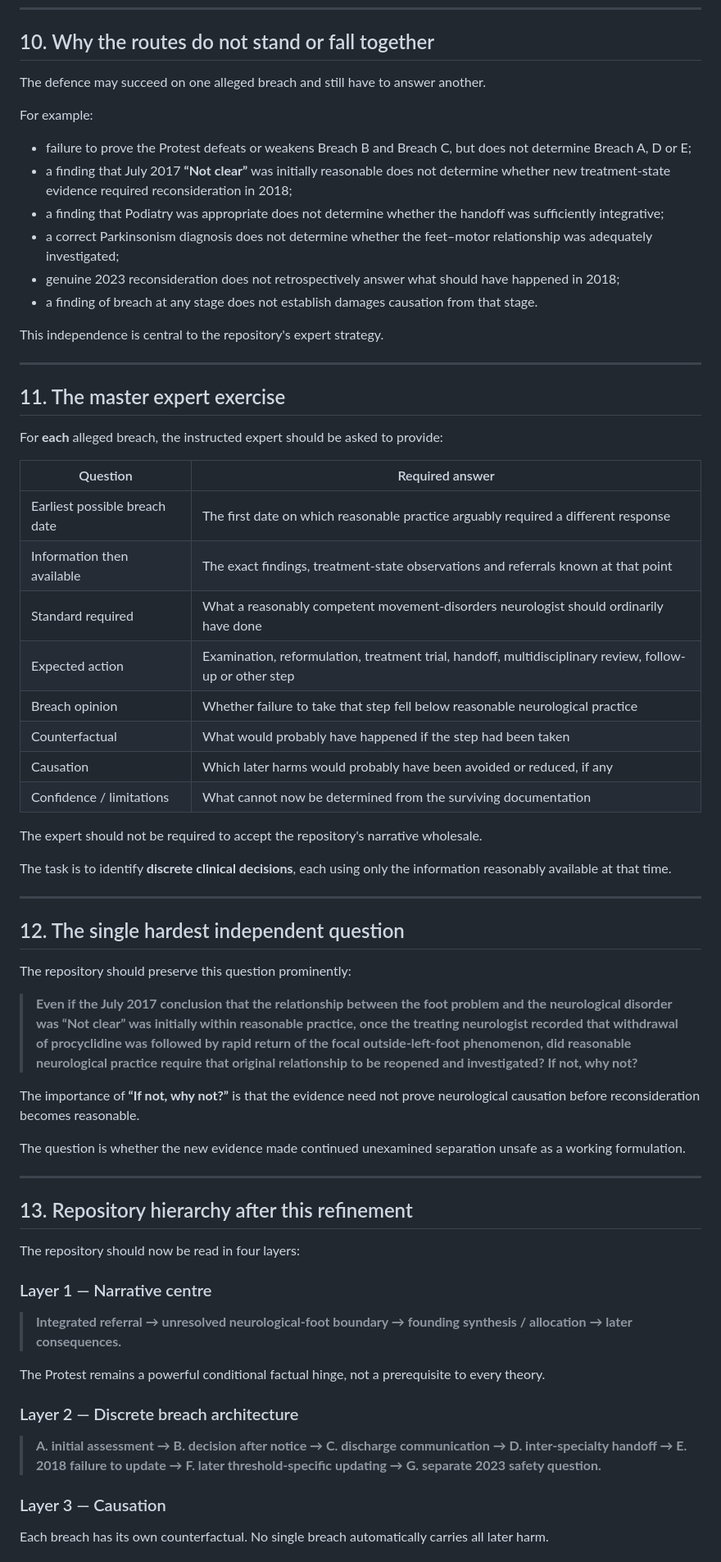
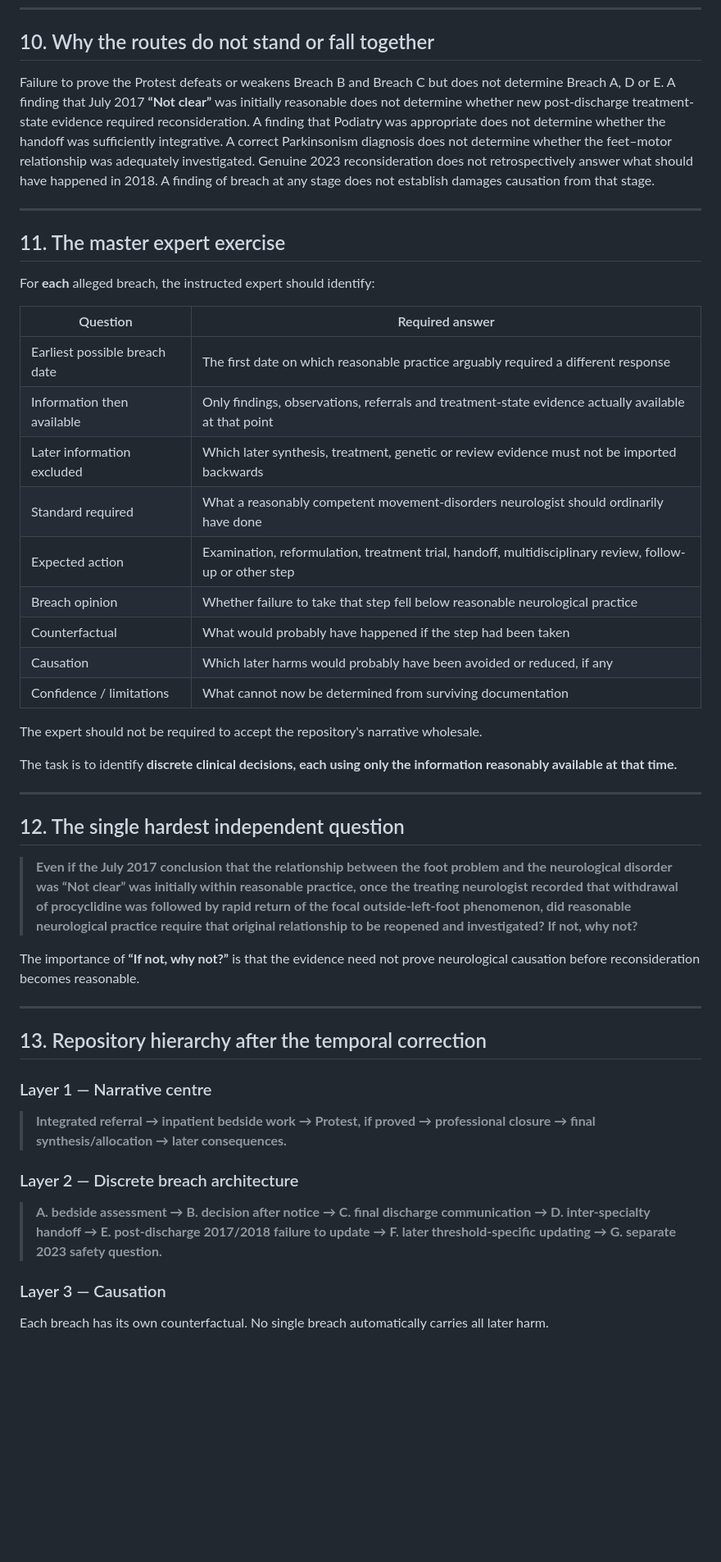
Before and after one commit to TitanicParker/strong-formulation, a Markdown page: DISCRETE_BREACH_ARCHITECTURE.md, the part around one of its changes. Shown at 82% size. GitHub-like rendering; blank space fills up the shorter version.

```diff
--- a/DISCRETE_BREACH_ARCHITECTURE.md
+++ b/DISCRETE_BREACH_ARCHITECTURE.md
@@ -275,67 +240,49 @@ It should not be used to prove the 2017 allegations by analogy.
 
 ## 10. Why the routes do not stand or fall together
 
-The defence may succeed on one alleged breach and still have to answer another.
-
-For example:
-
-- failure to prove the Protest defeats or weakens Breach B and Breach C, but does not determine Breach A, D or E;
-- a finding that July 2017 **“Not clear”** was initially reasonable does not determine whether new treatment-state evidence required reconsideration in 2018;
-- a finding that Podiatry was appropriate does not determine whether the handoff was sufficiently integrative;
-- a correct Parkinsonism diagnosis does not determine whether the feet–motor relationship was adequately investigated;
-- genuine 2023 reconsideration does not retrospectively answer what should have happened in 2018;
-- a finding of breach at any stage does not establish damages causation from that stage.
-
-This independence is central to the repository's expert strategy.
+Failure to prove the Protest defeats or weakens Breach B and Breach C but does not determine Breach A, D or E. A finding that July 2017 **“Not clear”** was initially reasonable does not determine whether new post-discharge treatment-state evidence required reconsideration. A finding that Podiatry was appropriate does not determine whether the handoff was sufficiently integrative. A correct Parkinsonism diagnosis does not determine whether the feet–motor relationship was adequately investigated. Genuine 2023 reconsideration does not retrospectively answer what should have happened in 2018. A finding of breach at any stage does not establish damages causation from that stage.
 
 ---
 
 ## 11. The master expert exercise
 
-For **each** alleged breach, the instructed expert should be asked to provide:
+For **each** alleged breach, the instructed expert should identify:
 
 | Question | Required answer |
 |---|---|
 | Earliest possible breach date | The first date on which reasonable practice arguably required a different response |
-| Information then available | The exact findings, treatment-state observations and referrals known at that point |
+| Information then available | Only findings, observations, referrals and treatment-state evidence actually available at that point |
+| Later information excluded | Which later synthesis, treatment, genetic or review evidence must not be imported backwards |
 | Standard required | What a reasonably competent movement-disorders neurologist should ordinarily have done |
 | Expected action | Examination, reformulation, treatment trial, handoff, multidisciplinary review, follow-up or other step |
 | Breach opinion | Whether failure to take that step fell below reasonable neurological practice |
 | Counterfactual | What would probably have happened if the step had been taken |
 | Causation | Which later harms would probably have been avoided or reduced, if any |
-| Confidence / limitations | What cannot now be determined from the surviving documentation |
+| Confidence / limitations | What cannot now be determined from surviving documentation |
 
 The expert should not be required to accept the repository's narrative wholesale.
 
-The task is to identify **discrete clinical decisions**, each using only the information reasonably available at that time.
+The task is to identify **discrete clinical decisions, each using only the information reasonably available at that time.**
 
 ---
 
 ## 12. The single hardest independent question
 
-The repository should preserve this question prominently:
-
 > **Even if the July 2017 conclusion that the relationship between the foot problem and the neurological disorder was “Not clear” was initially within reasonable practice, once the treating neurologist recorded that withdrawal of procyclidine was followed by rapid return of the focal outside-left-foot phenomenon, did reasonable neurological practice require that original relationship to be reopened and investigated? If not, why not?**
 
 The importance of **“If not, why not?”** is that the evidence need not prove neurological causation before reconsideration becomes reasonable.
 
-The question is whether the new evidence made continued unexamined separation unsafe as a working formulation.
-
 ---
 
-## 13. Repository hierarchy after this refinement
-
-The repository should now be read in four layers:
+## 13. Repository hierarchy after the temporal correction
 
 ### Layer 1 — Narrative centre
 
-> **Integrated referral → unresolved neurological-foot boundary → founding synthesis / allocation → later consequences.**
-
-The Protest remains a powerful conditional factual hinge, not a prerequisite to every theory.
+> **Integrated referral → inpatient bedside work → Protest, if proved → professional closure → final synthesis/allocation → later consequences.**
 
 ### Layer 2 — Discrete breach architecture
 
-> **A. initial assessment → B. decision after notice → C. discharge communication → D. inter-specialty handoff → E. 2018 failure to update → F. later threshold-specific updating → G. separate 2023 safety question.**
+> **A. bedside assessment → B. decision after notice → C. final discharge communication → D. inter-specialty handoff → E. post-discharge 2017/2018 failure to update → F. later threshold-specific updating → G. separate 2023 safety question.**
 
 ### Layer 3 — Causation
 
```
Also changed, not shown: other parts of DISCRETE_BREACH_ARCHITECTURE.md (+50 -85 lines).
